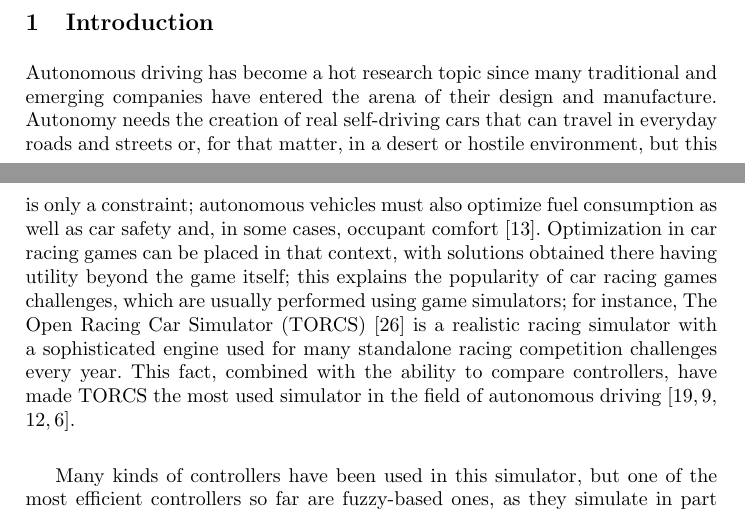
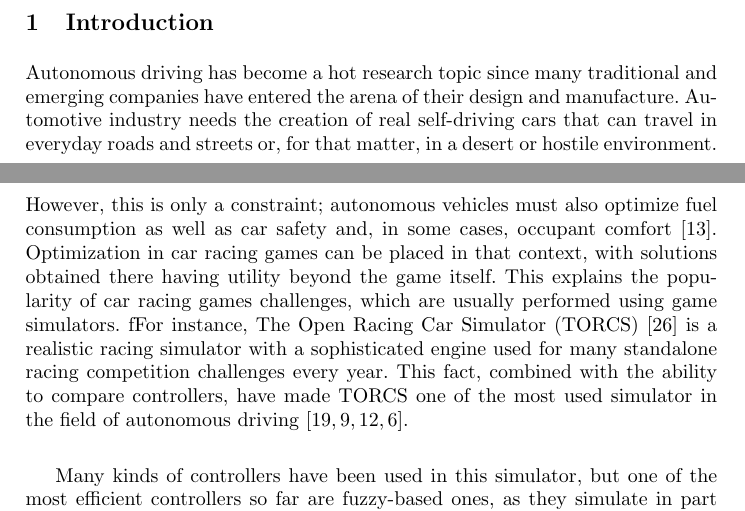
Before and after one commit to salem23/EVOSTAR_2018_GA_FUZZY, a LaTeX thesis (GA_FUZZY_torcs_IPMU18.tex): two parts of pages 1 and 2 of 12, joined at a grey line, cut so that both start at the same text. Compiled offline with pdfLaTeX; the source files are stored in an older character set and shown here as Unicode.

Commit message:
Changes in introduction for issue #15 and state of the art (not so many)

```diff
--- a/GA_FUZZY_torcs_IPMU18.tex
+++ b/GA_FUZZY_torcs_IPMU18.tex
@@ -107,20 +107,20 @@ with respect to the embedded TORCS controllers % comment new results Pablo: the
 
 Autonomous driving has become a hot research topic since many
 traditional and emerging companies have entered the arena of their
-design and manufacture. % Maybe some review with popularity? - JJ
-Autonomy
+design and manufacture. % Maybe some review with popularity? - JJ Pablo: I don't understand the concept "enter the arena". Too dramatic :)
+Automotive industry
 needs the creation of real self-driving cars that can travel in everyday roads and streets or, for
-that matter, in a desert or hostile environment, but this is only a
+that matter, in a desert or hostile environment. However, this is only a
 constraint; autonomous vehicles must also optimize fuel consumption as
 well as car safety and, in some cases, occupant comfort \cite{Autodriv2006}.
 Optimization in car racing games can be placed in that context, with
-solutions obtained there having utility beyond the game itself; this
+solutions obtained there having utility beyond the game itself. This
 explains the popularity of car racing games challenges, which are
-usually performed using game simulators; for instance, The Open Racing Car Simulator
+usually performed using game simulators. fFor instance, The Open Racing Car Simulator
 (TORCS) \cite{WebTORCS} is a realistic racing simulator with a
 sophisticated engine used for many standalone racing competition
 challenges every year. This fact, combined with the ability to compare
-controllers, have made TORCS the most used simulator in the field of
+controllers, have made TORCS one of the most used simulator in the field of
 autonomous driving \cite{LFAG,Guadarrama2008,SAES2012,Floreano2004}.
 
 Many kinds of controllers have been used in this simulator, but one of
```
Also changed, not shown: GA_FUZZY_torcs_IPMU18.tex (7 more changed lines).
